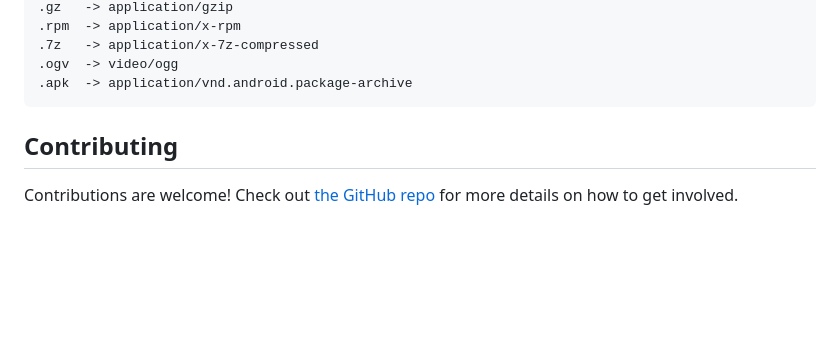
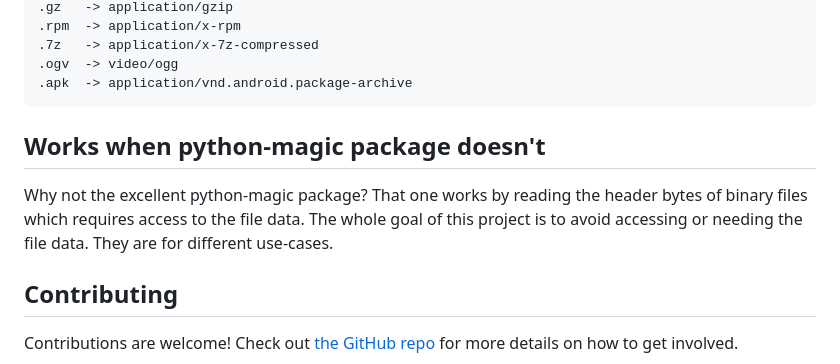
Before and after one commit to mikeckennedy/content-types, a Markdown page: README.md, the part around the change. Drawn GitHub-style; blank space fills up the shorter version.

Commit message:
why note python-magic.

````diff
--- a/README.md
+++ b/README.md
@@ -113,6 +113,11 @@ There are 31 types in content-types that are not in mimetypes
 .apk  -> application/vnd.android.package-archive
 ```
 
+## Works when python-magic package doesn't
+
+Why not the excellent python-magic package? That one works by reading the header bytes of
+binary files which requires access to the file data. The whole goal of this project is
+to avoid accessing or needing the file data. They are for different use-cases.
 
 ## Contributing
 
````
